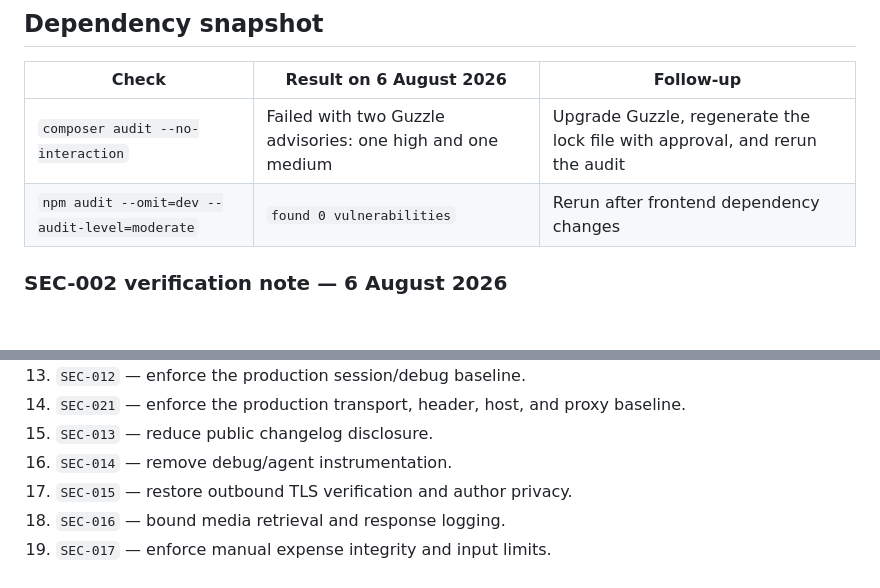
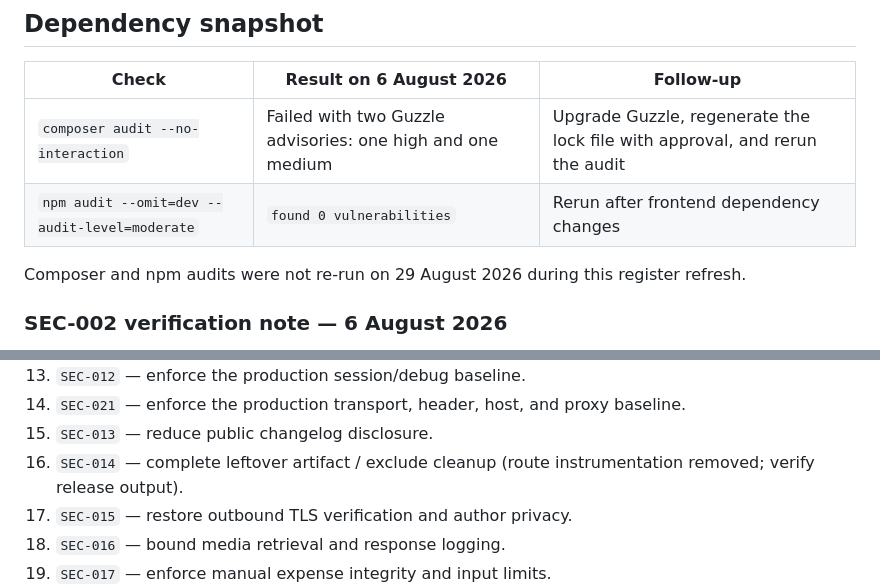
Before and after one commit to Amirul96shafiq/tido, a Markdown page: docs/security-audit.md, 2 parts joined by grey strips. Drawn GitHub-style; blank space fills up the shorter version.

```diff
--- a/docs/security-audit.md
+++ b/docs/security-audit.md
@@ -97,6 +102,8 @@ These controls do not close the findings above when the finding concerns a diffe
 | --------------------------------------------- | ---------------------------------------------------------- | --------------------------------------------------------------------------- |
 | `composer audit --no-interaction`             | Failed with two Guzzle advisories: one high and one medium | Upgrade Guzzle, regenerate the lock file with approval, and rerun the audit |
 | `npm audit --omit=dev --audit-level=moderate` | `found 0 vulnerabilities`                                  | Rerun after frontend dependency changes                                     |
+
+Composer and npm audits were not re-run on 29 August 2026 during this register refresh.
 
 ### SEC-002 verification note — 6 August 2026
 
@@ -234,7 +250,7 @@ The order reduces the chance of implementing a later control on top of an unsafe
 13. `SEC-012` — enforce the production session/debug baseline.
 14. `SEC-021` — enforce the production transport, header, host, and proxy baseline.
 15. `SEC-013` — reduce public changelog disclosure.
-16. `SEC-014` — remove debug/agent instrumentation.
+16. `SEC-014` — complete leftover artifact / exclude cleanup (route instrumentation removed; verify release output).
 17. `SEC-015` — restore outbound TLS verification and author privacy.
 18. `SEC-016` — bound media retrieval and response logging.
 19. `SEC-017` — enforce manual expense integrity and input limits.
```
Also changed, not shown: other parts of docs/security-audit.md (+28 -14 lines), docs/security-hardening-playbook.md (+20 -20 lines).
